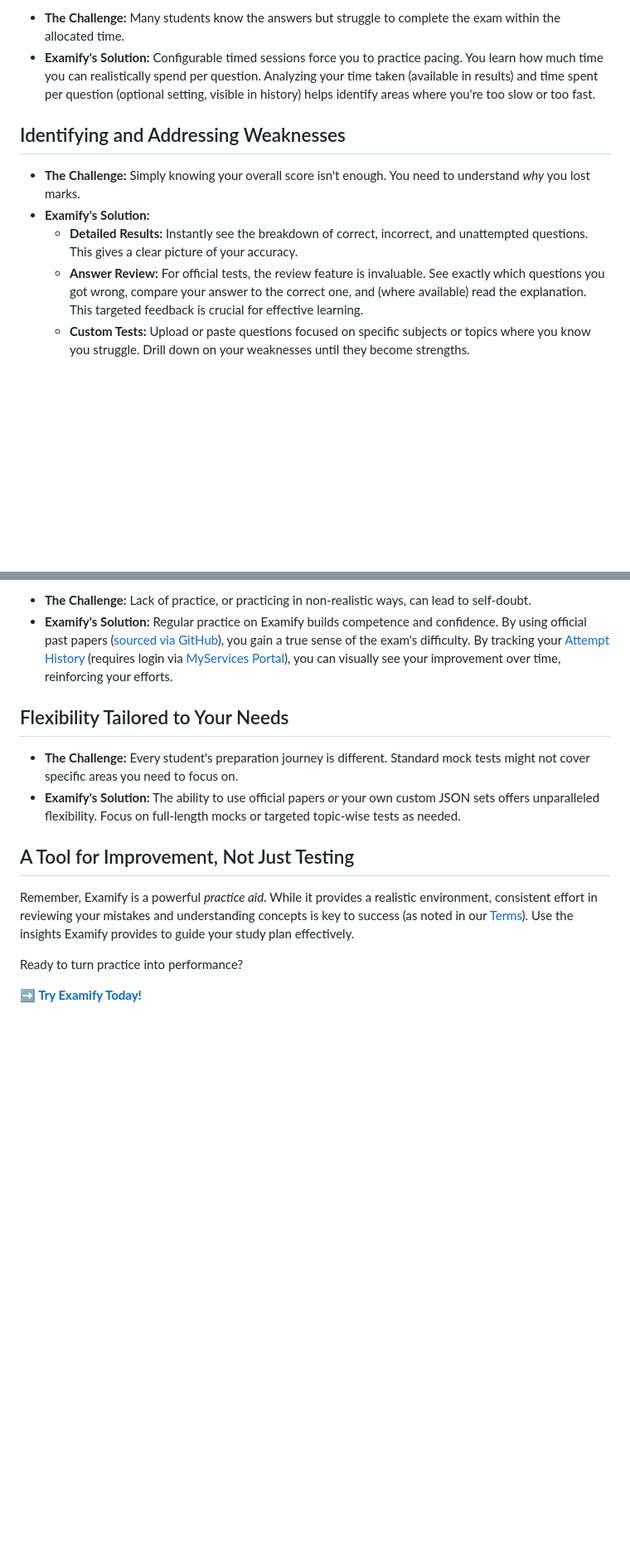
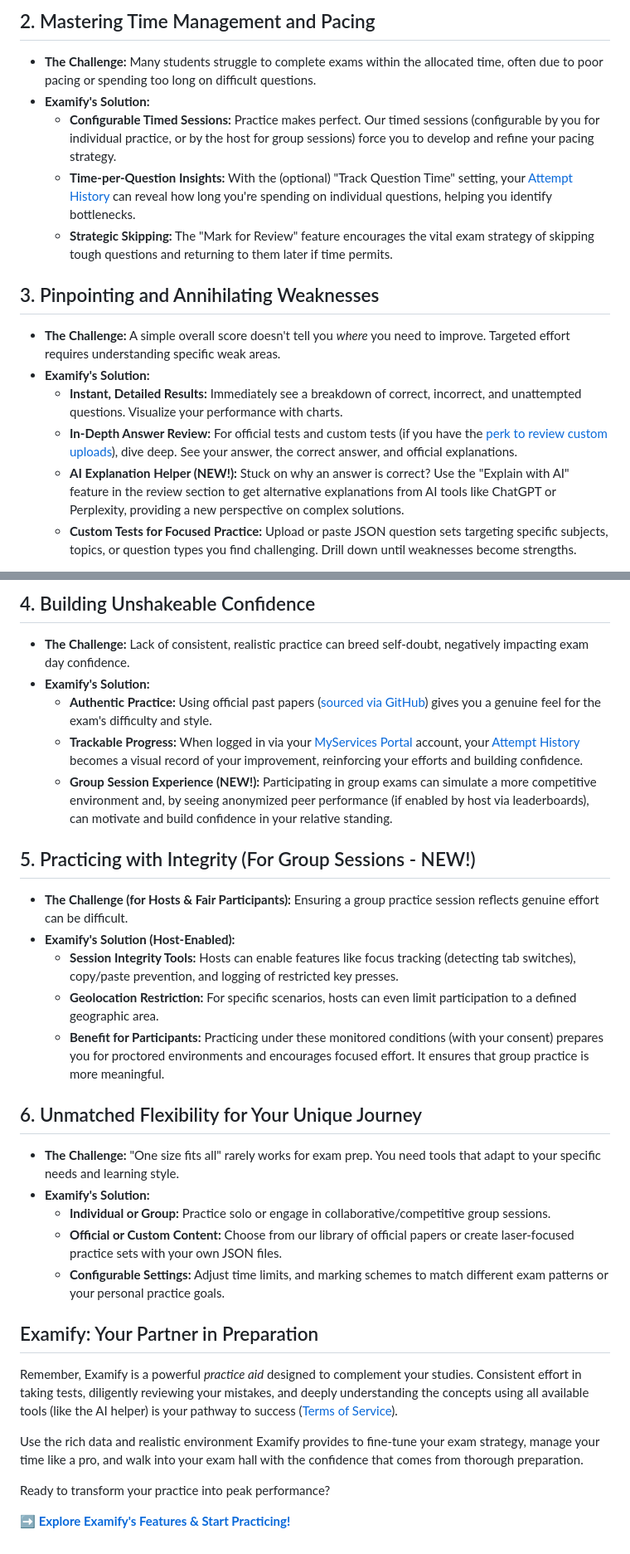
Before and after one commit to Samkarya/online-exam-questions, a Markdown page: blog/how-examify-helps-ace-exams.md, 2 parts joined by grey strips. Shown at 83% size. Drawn GitHub-style; blank space fills up the shorter version.

```diff
--- a/blog/how-examify-helps-ace-exams.md
+++ b/blog/how-examify-helps-ace-exams.md
@@ -11,12 +14,18 @@ So, how exactly does Examify help you tackle common exam challenges and move clo
 
-*   **The Challenge:** Many students know the answers but struggle to complete the exam within the allocated time.
-*   **Examify's Solution:** Configurable timed sessions force you to practice pacing. You learn how much time you can realistically spend per question. Analyzing your time taken (available in results) and time spent per question (optional setting, visible in history) helps identify areas where you're too slow or too fast.
+## 2. Mastering Time Management and Pacing
 
-## Identifying and Addressing Weaknesses
+*   **The Challenge:** Many students struggle to complete exams within the allocated time, often due to poor pacing or spending too long on difficult questions.
+*   **Examify's Solution:**
+    *   **Configurable Timed Sessions:** Practice makes perfect. Our timed sessions (configurable by you for individual practice, or by the host for group sessions) force you to develop and refine your pacing strategy.
+    *   **Time-per-Question Insights:** With the (optional) "Track Question Time" setting, your [Attempt History](/profile) can reveal how long you're spending on individual questions, helping you identify bottlenecks.
+    *   **Strategic Skipping:** The "Mark for Review" feature encourages the vital exam strategy of skipping tough questions and returning to them later if time permits.
 
-*   **The Challenge:** Simply knowing your overall score isn't enough. You need to understand *why* you lost marks.
+## 3. Pinpointing and Annihilating Weaknesses
+
+*   **The Challenge:** A simple overall score doesn't tell you *where* you need to improve. Targeted effort requires understanding specific weak areas.
 *   **Examify's Solution:**
-    *   **Detailed Results:** Instantly see the breakdown of correct, incorrect, and unattempted questions. This gives a clear picture of your accuracy.
-    *   **Answer Review:** For official tests, the review feature is invaluable. See exactly which questions you got wrong, compare your answer to the correct one, and (where available) read the explanation. This targeted feedback is crucial for effective learning.
-    *   **Custom Tests:** Upload or paste questions focused on specific subjects or topics where you know you struggle. Drill down on your weaknesses until they become strengths.
+    *   **Instant, Detailed Results:** Immediately see a breakdown of correct, incorrect, and unattempted questions. Visualize your performance with charts.
+    *   **In-Depth Answer Review:** For official tests and custom tests (if you have the [perk to review custom uploads](https://bcaexamprep.web.app/perks)), dive deep. See your answer, the correct answer, and official explanations.
+    *   **AI Explanation Helper (NEW!):** Stuck on why an answer is correct? Use the "Explain with AI" feature in the review section to get alternative explanations from AI tools like ChatGPT or Perplexity, providing a new perspective on complex solutions.
+    *   **Custom Tests for Focused Practice:** Upload or paste JSON question sets targeting specific subjects, topics, or question types you find challenging. Drill down until weaknesses become strengths.
 
@@ -24,16 +34,34 @@ So, how exactly does Examify help you tackle common exam challenges and move clo
 
-*   **The Challenge:** Lack of practice, or practicing in non-realistic ways, can lead to self-doubt.
-*   **Examify's Solution:** Regular practice on Examify builds competence and confidence. By using official past papers ([sourced via GitHub](https://github.com/Samkarya/online-exam-questions)), you gain a true sense of the exam's difficulty. By tracking your [Attempt History](/profile) (requires login via [MyServices Portal](https://bcaexamprep.web.app/)), you can visually see your improvement over time, reinforcing your efforts.
+## 4. Building Unshakeable Confidence
 
-## Flexibility Tailored to Your Needs
+*   **The Challenge:** Lack of consistent, realistic practice can breed self-doubt, negatively impacting exam day confidence.
+*   **Examify's Solution:**
+    *   **Authentic Practice:** Using official past papers ([sourced via GitHub](https://github.com/Samkarya/online-exam-questions)) gives you a genuine feel for the exam's difficulty and style.
+    *   **Trackable Progress:** When logged in via your [MyServices Portal](https://bcaexamprep.web.app/) account, your [Attempt History](/profile) becomes a visual record of your improvement, reinforcing your efforts and building confidence.
+    *   **Group Session Experience (NEW!):** Participating in group exams can simulate a more competitive environment and, by seeing anonymized peer performance (if enabled by host via leaderboards), can motivate and build confidence in your relative standing.
 
-*   **The Challenge:** Every student's preparation journey is different. Standard mock tests might not cover specific areas you need to focus on.
-*   **Examify's Solution:** The ability to use official papers *or* your own custom JSON sets offers unparalleled flexibility. Focus on full-length mocks or targeted topic-wise tests as needed.
+## 5. Practicing with Integrity (For Group Sessions - NEW!)
 
-## A Tool for Improvement, Not Just Testing
+*   **The Challenge (for Hosts & Fair Participants):** Ensuring a group practice session reflects genuine effort can be difficult.
+*   **Examify's Solution (Host-Enabled):**
+    *   **Session Integrity Tools:** Hosts can enable features like focus tracking (detecting tab switches), copy/paste prevention, and logging of restricted key presses.
+    *   **Geolocation Restriction:** For specific scenarios, hosts can even limit participation to a defined geographic area.
+    *   **Benefit for Participants:** Practicing under these monitored conditions (with your consent) prepares you for proctored environments and encourages focused effort. It ensures that group practice is more meaningful.
 
-Remember, Examify is a powerful *practice aid*. While it provides a realistic environment, consistent effort in reviewing your mistakes and understanding concepts is key to success (as noted in our [Terms](/terms-of-service)). Use the insights Examify provides to guide your study plan effectively.
+## 6. Unmatched Flexibility for Your Unique Journey
 
-Ready to turn practice into performance?
+*   **The Challenge:** "One size fits all" rarely works for exam prep. You need tools that adapt to your specific needs and learning style.
+*   **Examify's Solution:**
+    *   **Individual or Group:** Practice solo or engage in collaborative/competitive group sessions.
+    *   **Official or Custom Content:** Choose from our library of official papers or create laser-focused practice sets with your own JSON files.
+    *   **Configurable Settings:** Adjust time limits, and marking schemes to match different exam patterns or your personal practice goals.
 
-[**➡️ Try Examify Today!**](https://examify.web.app/select-exam)
+## Examify: Your Partner in Preparation
+
+Remember, Examify is a powerful *practice aid* designed to complement your studies. Consistent effort in taking tests, diligently reviewing your mistakes, and deeply understanding the concepts using all available tools (like the AI helper) is your pathway to success ([Terms of Service](/terms-of-service)).
+
+Use the rich data and realistic environment Examify provides to fine-tune your exam strategy, manage your time like a pro, and walk into your exam hall with the confidence that comes from thorough preparation.
+
+Ready to transform your practice into peak performance?
+
+[**➡️ Explore Examify's Features & Start Practicing!**](https://examify.web.app/select-exam)
```
Also changed, not shown: other parts of blog/how-examify-helps-ace-exams.md (+11 -7 lines).
